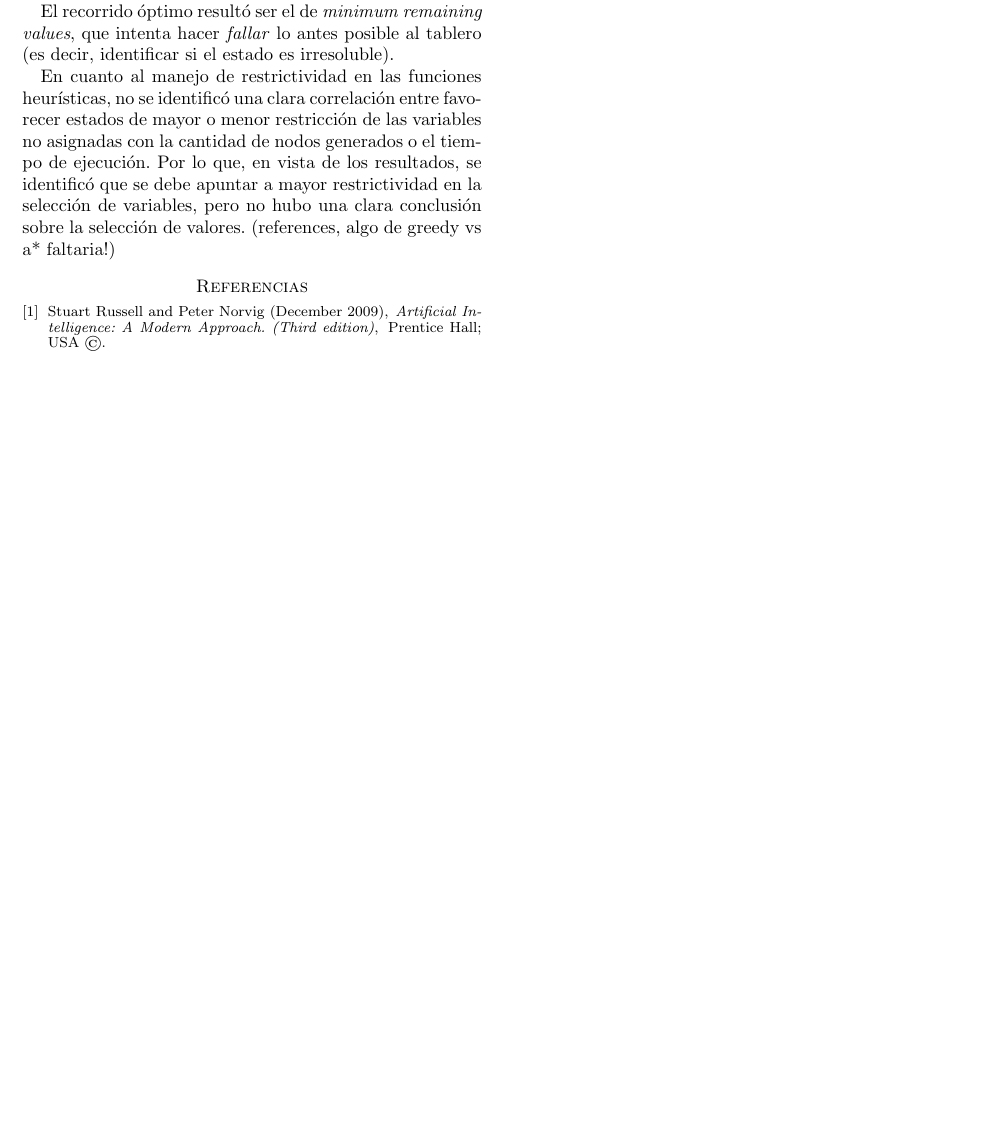
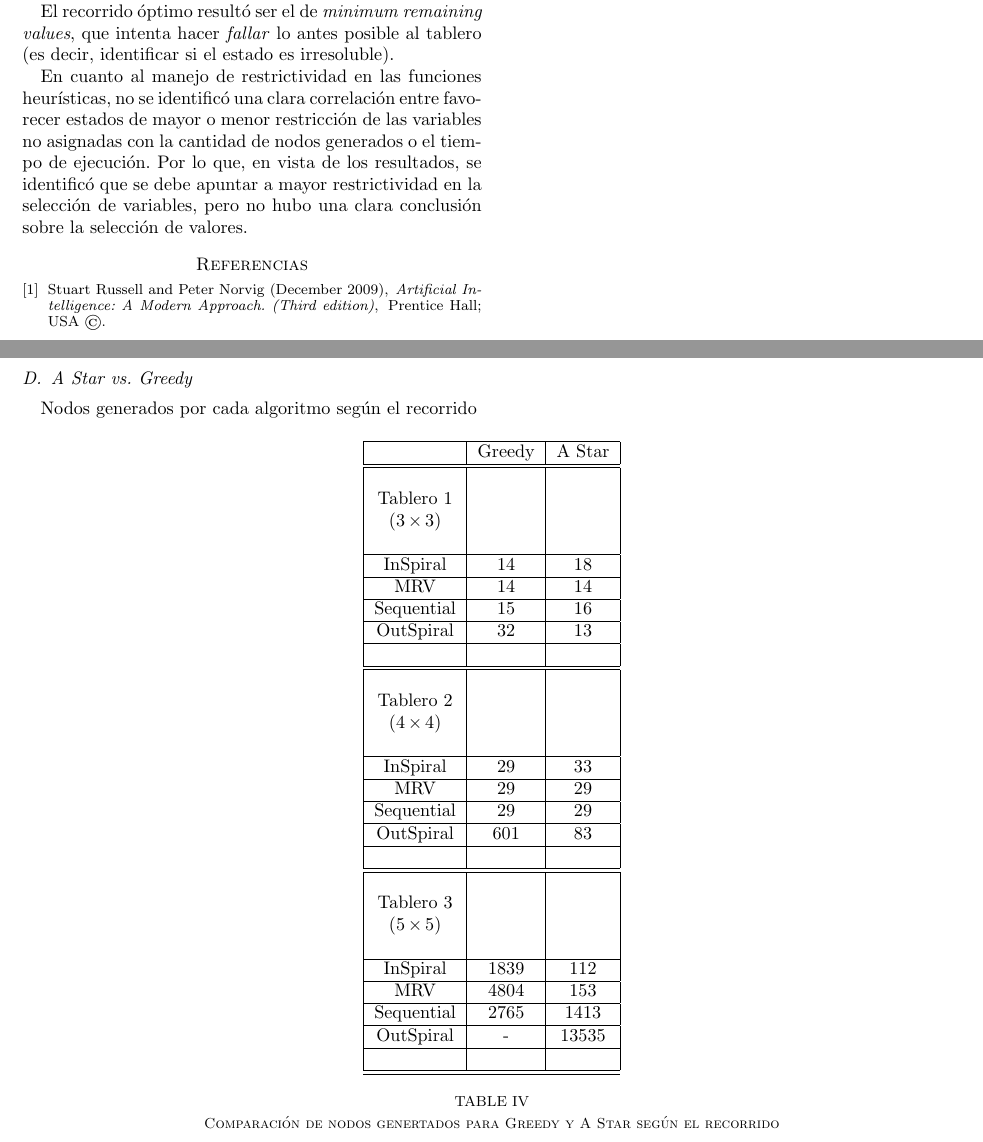
Before and after one commit to gcastigl/SIA1C2012, a LaTeX paper (TPE1/doc/Informe/TPE1_Informe.tex): part of page 4 of 8 before the commit and two parts of pages 4 and 8 of 9 after it, the two joined at a grey line, cut so that both start at the same text, the shorter picture padded with empty space. Compiled offline with pdfLaTeX.

Commit message:
Informe con tablitas y errores corregidos

```diff
--- a/TPE1/doc/Informe/TPE1_Informe.tex
+++ b/TPE1/doc/Informe/TPE1_Informe.tex
@@ -295,7 +292,7 @@ identificar si el estado es irresoluble).
 favorecer estados de mayor o menor restricción de las variables no asignadas con la cantidad de nodos generados o el tiempo de ejecución.
 Por lo que, en vista de los resultados, se identificó que se debe apuntar a mayor restrictividad
 en la selección de variables, pero no hubo una clara conclusión sobre la selección de valores.
-(references, algo de greedy vs a* faltaria!)
+
 %----------------------------------------------------------------------
 % The bibliography. This bibliography was generated using the following
 % two lines:
@@ -596,6 +593,82 @@ Profundidad de la solución & 19 (cantidad edificios  & 25 \\
 
 \clearpage
 
+
+\subsection{A Star vs. Greedy}
+
+\par Nodos generados por cada algoritmo según el recorrido
+
+\begin{table}[H]
+\begin{center}
+\begin{tabular}{|c|c|c|}
+\hline
+ & Greedy &  A Star\\
+
+\hline
+\hline
+
+&&\\
+Tablero 1 & & \\
+$(3\times 3)$ & & \\
+&&\\
+\hline
+InSpiral & 14 & 18 \\
+\hline
+MRV & 14 & 14 \\
+\hline
+Sequential & 15 & 16 \\
+\hline
+OutSpiral & 32 & 13 \\
+\hline
+&&\\
+
+\hline
+\hline
+
+&&\\
+Tablero 2 & & \\
+$(4\times 4)$ & & \\
+&&\\
+\hline
+InSpiral & 29 & 33 \\
+\hline
+MRV & 29 & 29 \\
+\hline
+Sequential & 29 & 29 \\
+\hline
+OutSpiral & 601 & 83 \\
+\hline
+&&\\
+
+\hline
+\hline
+
+&&\\
+Tablero 3 & & \\
+$(5\times 5)$ & & \\
+&&\\
+\hline
+InSpiral & 1839 & 112 \\
+\hline
+MRV & 4804 & 153 \\
+\hline
+Sequential & 2765 & 1413 \\
+\hline
+OutSpiral & - & 13535 \\
+\hline
+&&\\
+
+\hline
+\hline
+
+\end{tabular}
+\end{center}
+\caption{Comparación de nodos genertados para Greedy y A Star según el recorrido}\label{tablaAStar}
+\end{table}
+
+\clearpage
+
+
 \section*{Anexo B: Imágenes}
 
 \begin{figure}[H]
```
Also changed, not shown: TPE1/doc/Informe/TPE1_Informe.pdf, TPE1/doc/Informe/TPE1_Informe.tex (11 more changed lines), 1 other file.
